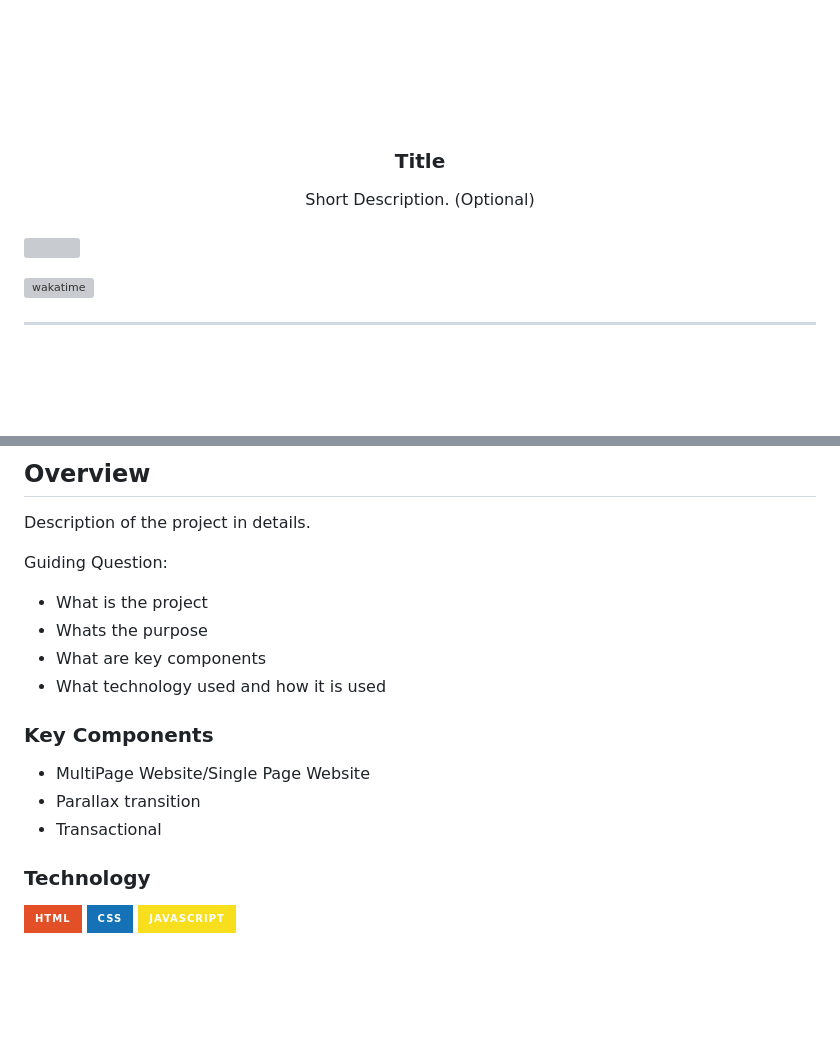
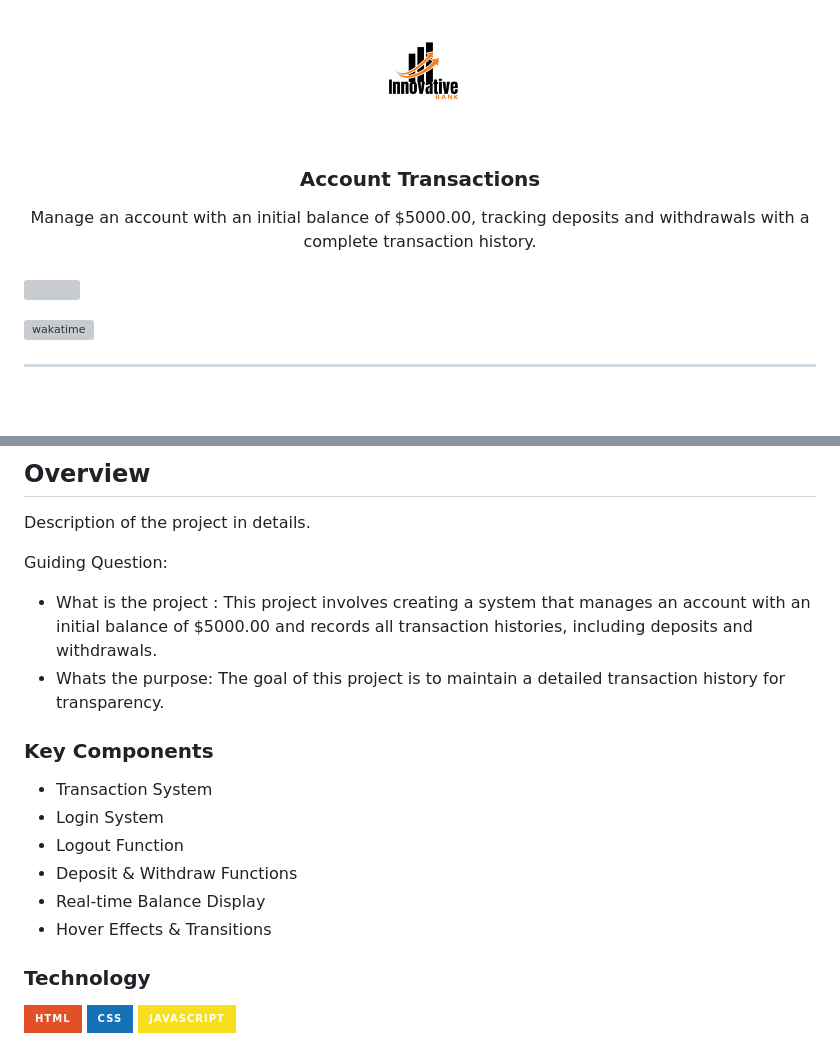
Before and after one commit to GodwinAblao/AWD-Seatwork-1-1-AG-25, a Markdown page: readme.md, 2 parts joined by grey strips. GitHub-like rendering; badges without logos; blank space fills up the shorter version; grey boxes are pictures that could not be loaded.

Commit message:
docs(README): updated readme 01/30/25

```diff
--- a/readme.md
+++ b/readme.md
@@ -8,12 +8,12 @@
   <!-- TODO: If you want to add logo or banner you can add it here -->
-    <img src="./assets/img/nyebe_white.png" alt="Nyebe" width="130" height="100">
+    <img src="./assets/img/logobank.png" alt="" width="130" height="100">
   </a>
 <!-- TODO: Change Title to the name of the title of your Project -->
-  <h3 align="center">Title</h3>
+  <h3 align="center">Account Transactions</h3>
 </div>
 <!-- TODO: Make a short description -->
 <div align="center">
-  Short Description. (Optional)
+  Manage an account with an initial balance of $5000.00, tracking deposits and withdrawals with a complete transaction history.
 </div>
 
 <br />
@@ -62,17 +62,21 @@
 Description of the project in details.
 
 Guiding Question:
-- What is the project
-- Whats the purpose
-- What are key components
-- What technology used and how it is used
+- What is the project : This project involves creating a system that manages an account with an initial balance of $5000.00 and records all transaction histories, including deposits and withdrawals.
+- Whats the purpose: The goal of this project is to maintain a detailed transaction history for transparency.
+
 
 ### Key Components
 <!-- TODO: List of Key Components -->
 <!-- The following are just sample -->
-- MultiPage Website/Single Page Website
-- Parallax transition
-- Transactional
+- Transaction System
+- Login System
+- Logout Function
+- Deposit & Withdraw Functions
+- Real-time Balance Display
+- Hover Effects & Transitions
+
+
 
 ### Technology
 <!-- TODO: List of Technology Used -->
```
Also changed, not shown: other parts of readme.md (+7 -3 lines).
